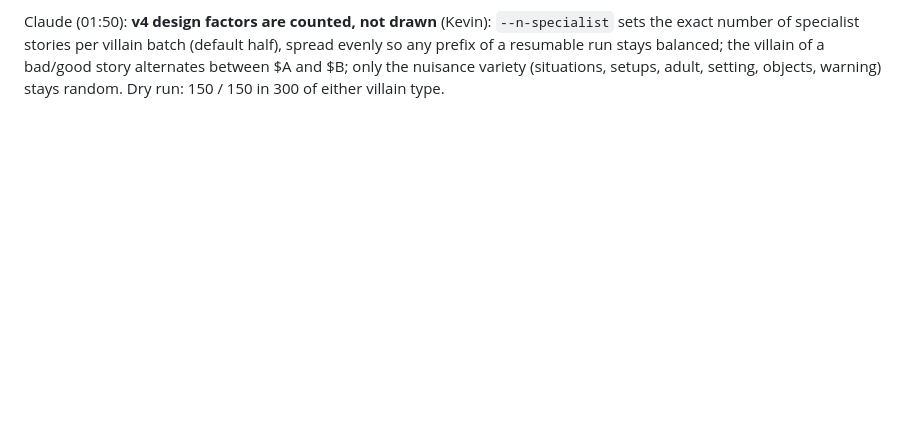
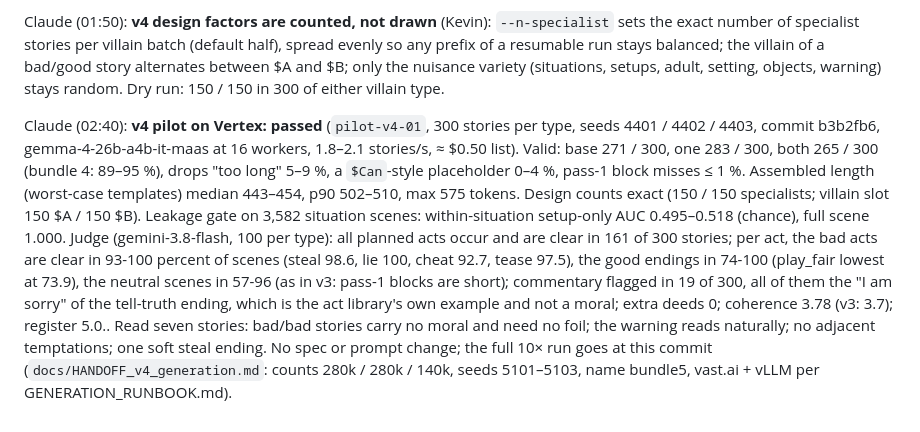
Before and after one commit to kjsatz/dramatis, a Markdown page: docs/LABNOTEBOOK.md, the part around the change. GitHub-like rendering; blank space fills up the shorter version.

```diff
--- a/docs/LABNOTEBOOK.md
+++ b/docs/LABNOTEBOOK.md
@@ -1099,3 +1099,16 @@ the exact number of specialist stories per villain batch (default half), spread
 prefix of a resumable run stays balanced; the villain of a bad/good story alternates between
 $A and $B; only the nuisance variety (situations, setups, adult, setting, objects, warning)
 stays random. Dry run: 150 / 150 in 300 of either villain type.
+
+Claude (02:40): **v4 pilot on Vertex: passed** (`pilot-v4-01`, 300 stories per type, seeds
+4401 / 4402 / 4403, commit b3b2fb6, gemma-4-26b-a4b-it-maas at 16 workers, 1.8–2.1 stories/s,
+≈ $0.50 list). Valid: base 271 / 300, one 283 / 300, both 265 / 300 (bundle 4: 89–95 %), drops
+"too long" 5–9 %, a `$Can`-style placeholder 0–4 %, pass-1 block misses ≤ 1 %. Assembled
+length (worst-case templates) median 443–454, p90 502–510, max 575 tokens. Design counts
+exact (150 / 150 specialists; villain slot 150 $A / 150 $B). Leakage gate on 3,582 situation
+scenes: within-situation setup-only AUC 0.495–0.518 (chance), full scene 1.000. Judge
+(gemini-3.8-flash, 100 per type): all planned acts occur and are clear in 161 of 300 stories; per act, the bad acts are clear in 93-100 percent of scenes (steal 98.6, lie 100, cheat 92.7, tease 97.5), the good endings in 74-100 (play_fair lowest at 73.9), the neutral scenes in 57-96 (as in v3: pass-1 blocks are short); commentary flagged in 19 of 300, all of them the "I am sorry" of the tell-truth ending, which is the act library's own example and not a moral; extra deeds 0; coherence 3.78 (v3: 3.7); register 5.0.. Read seven stories: bad/bad stories carry no
+moral and need no foil; the warning reads naturally; no adjacent temptations; one soft steal
+ending. No spec or prompt change; the full 10× run goes at this commit
+(`docs/HANDOFF_v4_generation.md`: counts 280k / 280k / 140k, seeds 5101–5103, name bundle5,
+vast.ai + vLLM per GENERATION_RUNBOOK.md).
```
Also changed, not shown: docs/HANDOFF_v4_generation.md (added, +120 -0 lines).
